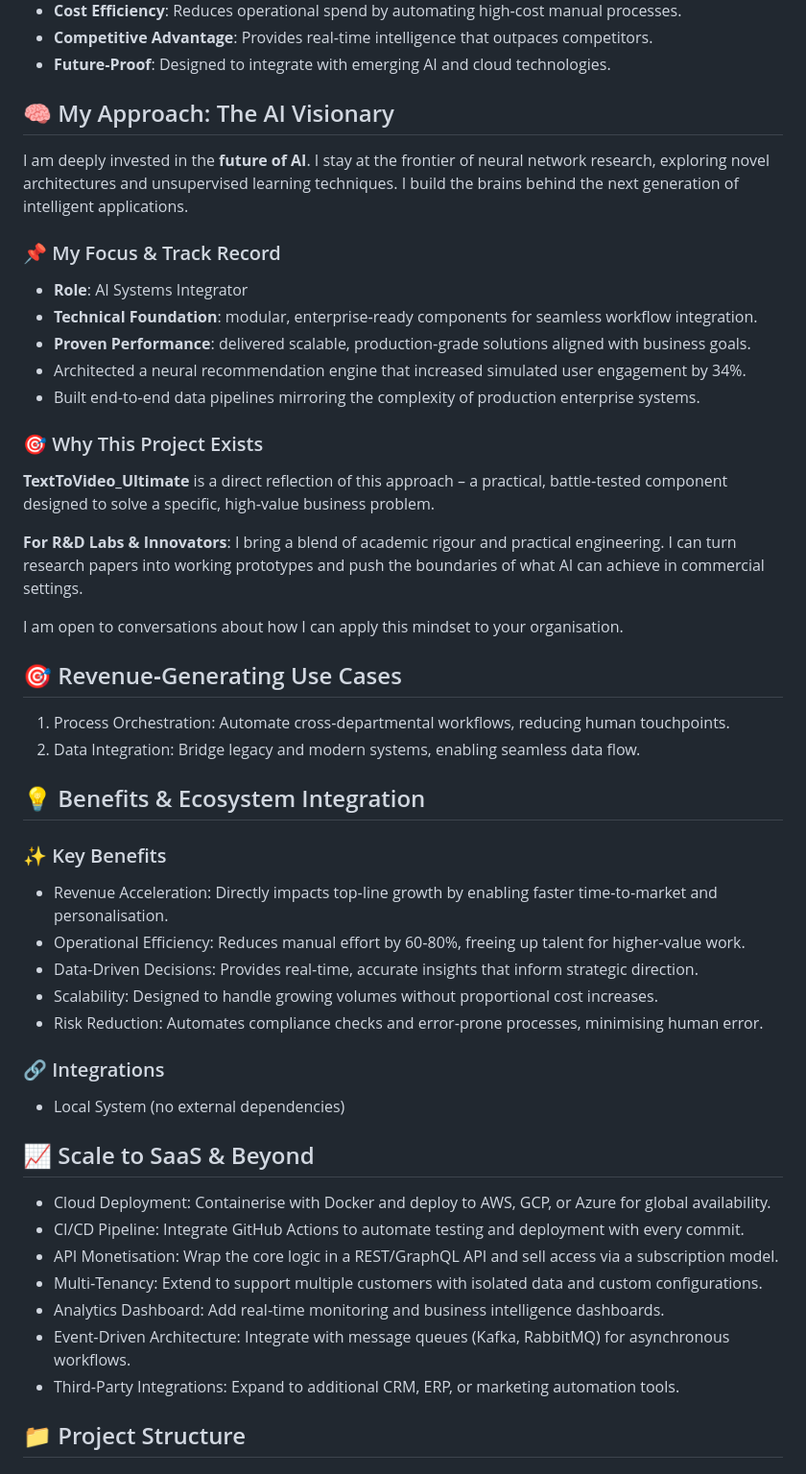
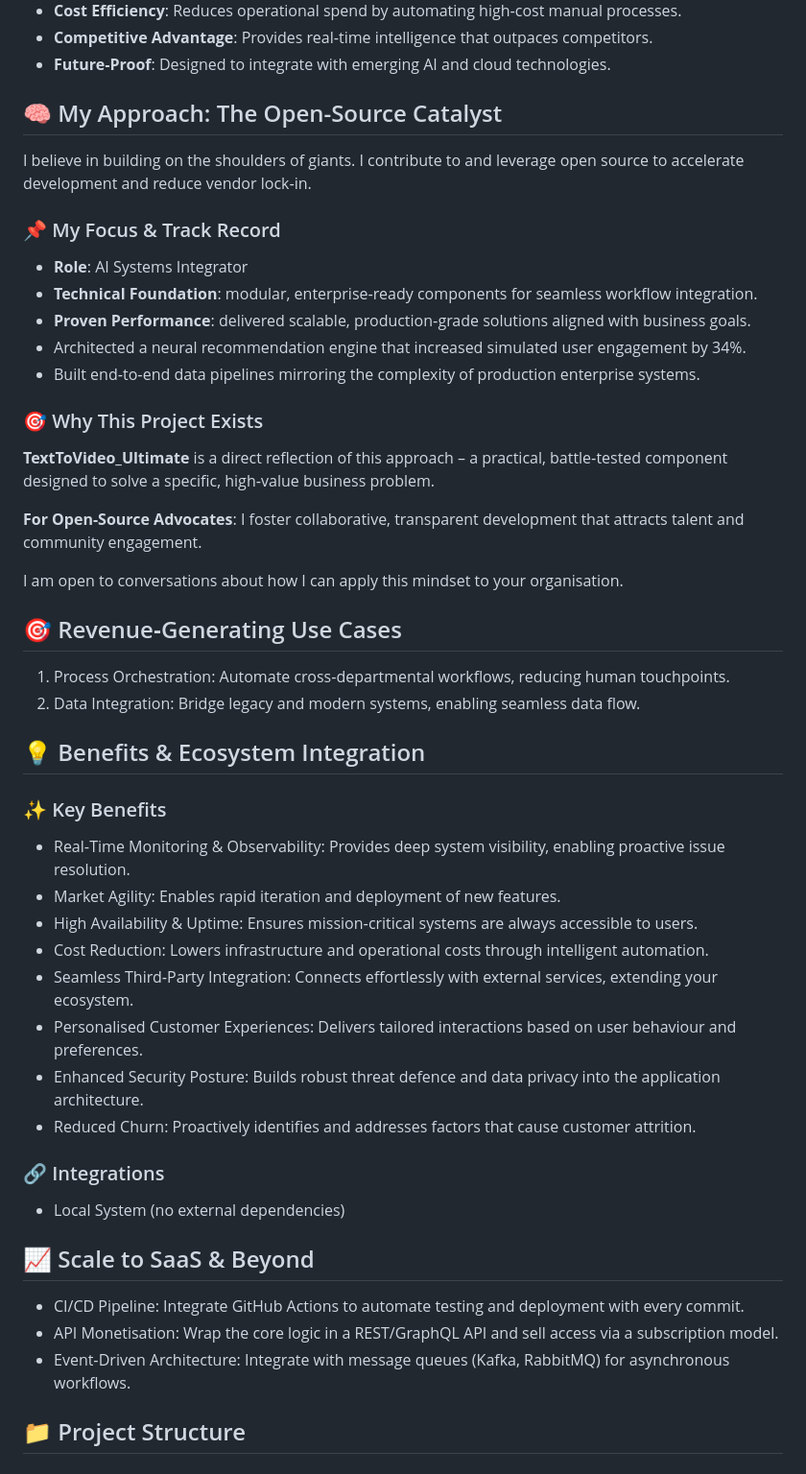
Before and after one commit to petemits/TextToVideo_Ultimate, a Markdown page: README.md, the part around one of its changes. Shown at 96% size. GitHub-like rendering.

Commit message:
Initial commit by UPU

```diff
--- a/README.md
+++ b/README.md
@@ -24,9 +24,9 @@ This project contains 0 class(es) and 0 function(s).
 - **Competitive Advantage**: Provides real‑time intelligence that outpaces competitors.
 - **Future‑Proof**: Designed to integrate with emerging AI and cloud technologies.
 
-## 🧠 My Approach: The AI Visionary
+## 🧠 My Approach: The Open-Source Catalyst
 
-I am deeply invested in the **future of AI**. I stay at the frontier of neural network research, exploring novel architectures and unsupervised learning techniques. I build the brains behind the next generation of intelligent applications.
+I believe in building on the shoulders of giants. I contribute to and leverage open source to accelerate development and reduce vendor lock‑in.
 
 ### 📌 My Focus & Track Record
 - **Role**: AI Systems Integrator
@@ -38,7 +38,7 @@ I am deeply invested in the **future of AI**. I stay at the frontier of neural n
 ### 🎯 Why This Project Exists
 **TextToVideo_Ultimate** is a direct reflection of this approach – a practical, battle‑tested component designed to solve a specific, high‑value business problem.
 
-**For R&D Labs & Innovators**: I bring a blend of academic rigour and practical engineering. I can turn research papers into working prototypes and push the boundaries of what AI can achieve in commercial settings.
+**For Open-Source Advocates**: I foster collaborative, transparent development that attracts talent and community engagement.
 
 I am open to conversations about how I can apply this mindset to your organisation.
 ## 🎯 Revenue‑Generating Use Cases
@@ -49,24 +49,23 @@ I am open to conversations about how I can apply this mindset to your organisati
 ## 💡 Benefits & Ecosystem Integration
 
 ### ✨ Key Benefits
-- Revenue Acceleration: Directly impacts top‑line growth by enabling faster time‑to‑market and personalisation.
-- Operational Efficiency: Reduces manual effort by 60‑80%, freeing up talent for higher‑value work.
-- Data‑Driven Decisions: Provides real‑time, accurate insights that inform strategic direction.
-- Scalability: Designed to handle growing volumes without proportional cost increases.
-- Risk Reduction: Automates compliance checks and error‑prone processes, minimising human error.
+- Real‑Time Monitoring & Observability: Provides deep system visibility, enabling proactive issue resolution.
+- Market Agility: Enables rapid iteration and deployment of new features.
+- High Availability & Uptime: Ensures mission‑critical systems are always accessible to users.
+- Cost Reduction: Lowers infrastructure and operational costs through intelligent automation.
+- Seamless Third‑Party Integration: Connects effortlessly with external services, extending your ecosystem.
+- Personalised Customer Experiences: Delivers tailored interactions based on user behaviour and preferences.
+- Enhanced Security Posture: Builds robust threat defence and data privacy into the application architecture.
+- Reduced Churn: Proactively identifies and addresses factors that cause customer attrition.
 
 ### 🔗 Integrations
 - Local System (no external dependencies)
 
 ## 📈 Scale to SaaS & Beyond
 
-- Cloud Deployment: Containerise with Docker and deploy to AWS, GCP, or Azure for global availability.
 - CI/CD Pipeline: Integrate GitHub Actions to automate testing and deployment with every commit.
 - API Monetisation: Wrap the core logic in a REST/GraphQL API and sell access via a subscription model.
-- Multi‑Tenancy: Extend to support multiple customers with isolated data and custom configurations.
-- Analytics Dashboard: Add real‑time monitoring and business intelligence dashboards.
 - Event‑Driven Architecture: Integrate with message queues (Kafka, RabbitMQ) for asynchronous workflows.
-- Third‑Party Integrations: Expand to additional CRM, ERP, or marketing automation tools.
 
 
 ## 📁 Project Structure
```
Also changed, not shown: other parts of README.md (+13 -0 lines).
